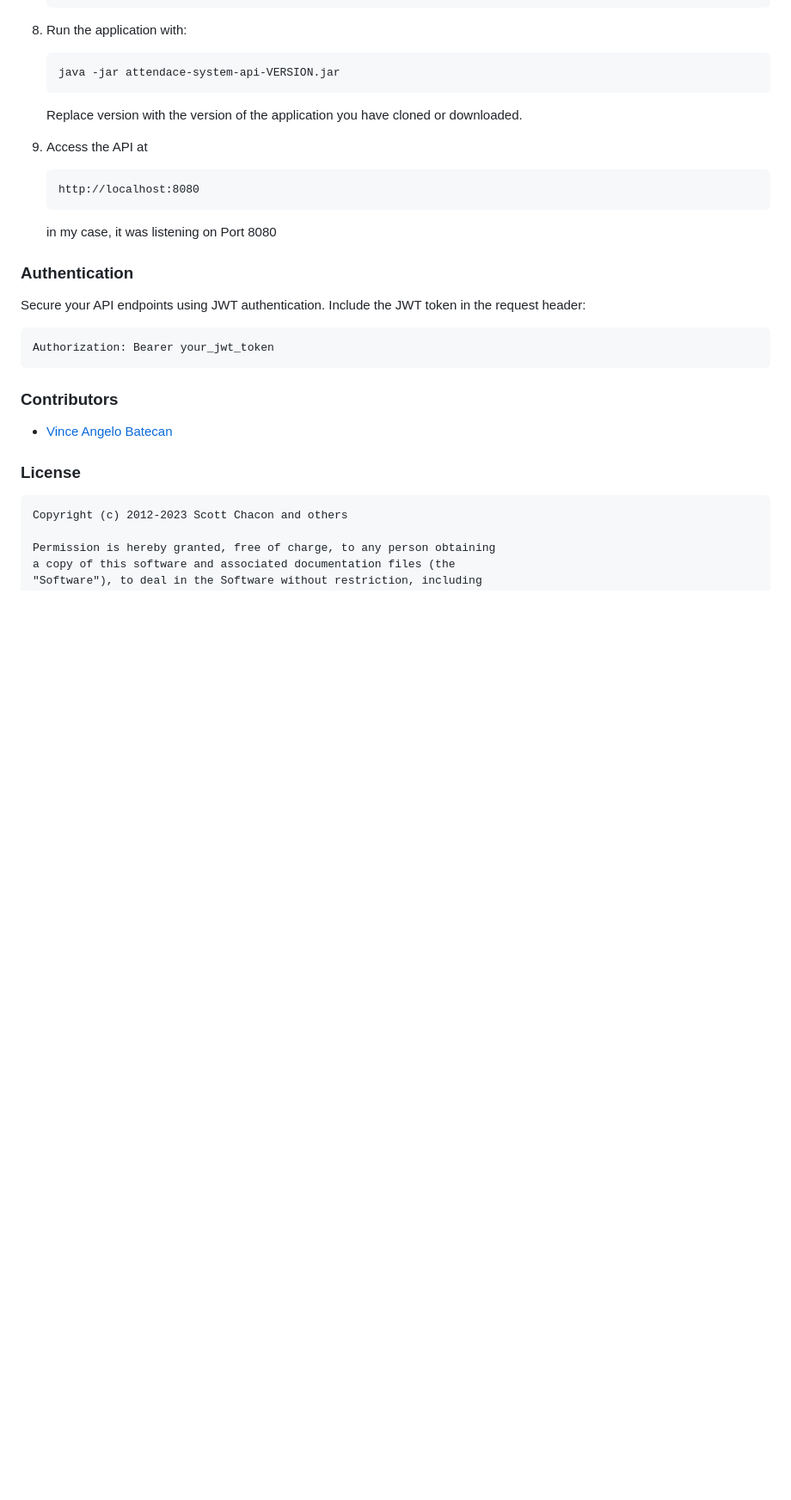
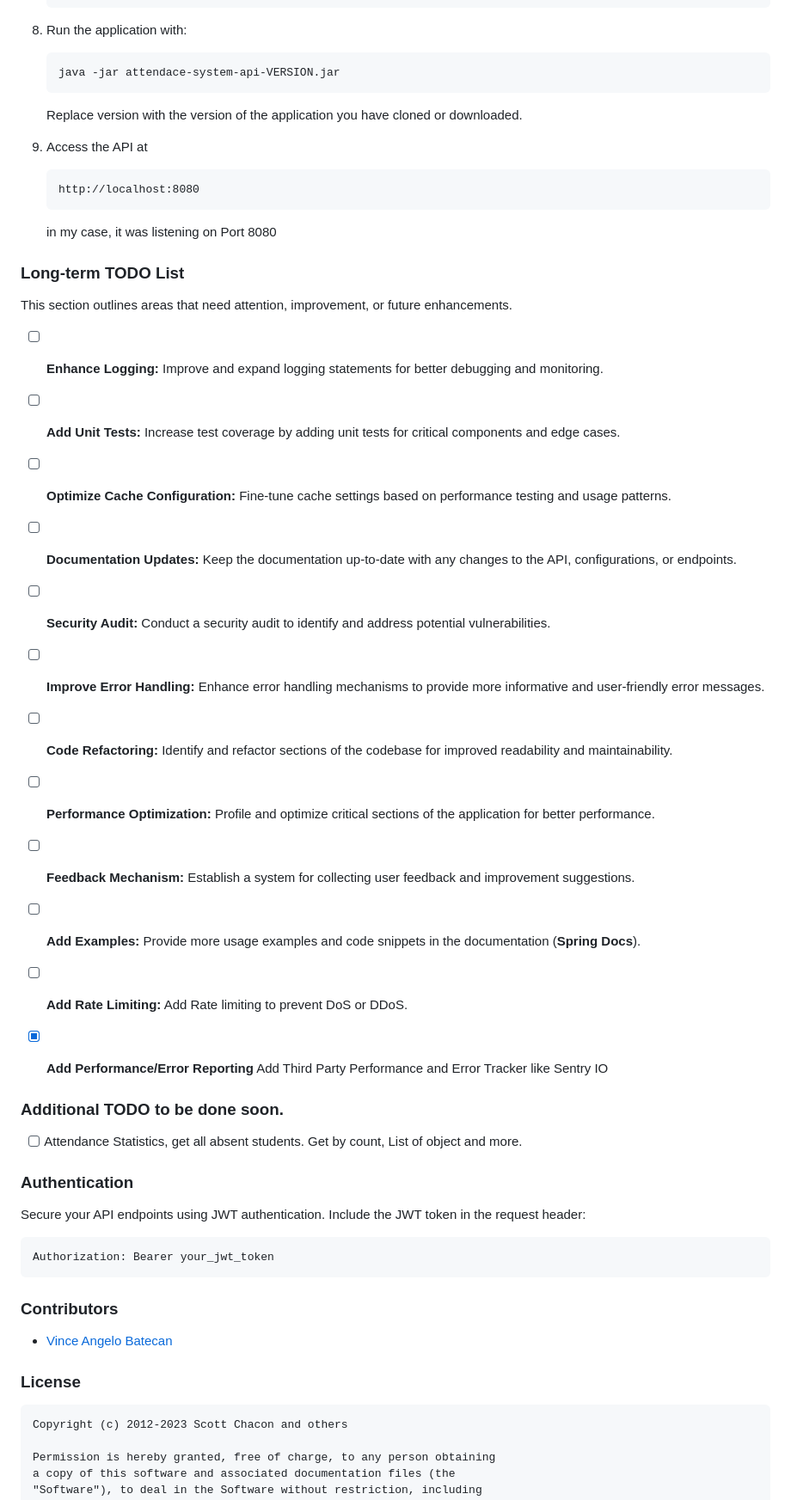
Before and after one commit to llTheBlankll/attendance-system-api, a Markdown page: README.md, the part around the change. Shown at 86% size. GitHub-like rendering; blank space fills up the shorter version.

````diff
--- a/README.md
+++ b/README.md
@@ -94,6 +94,36 @@ This project is an Attendance System API built using Spring Boot, WebSocket, and
    ```
    in my case, it was listening on Port 8080
 
+### Long-term TODO List
+This section outlines areas that need attention, improvement, or future enhancements.
+
+- [ ] **Enhance Logging:** Improve and expand logging statements for better debugging and monitoring.
+
+- [ ] **Add Unit Tests:** Increase test coverage by adding unit tests for critical components and edge cases.
+
+- [ ] **Optimize Cache Configuration:** Fine-tune cache settings based on performance testing and usage patterns.
+
+- [ ] **Documentation Updates:** Keep the documentation up-to-date with any changes to the API, configurations, or endpoints.
+
+- [ ] **Security Audit:** Conduct a security audit to identify and address potential vulnerabilities.
+
+- [ ] **Improve Error Handling:** Enhance error handling mechanisms to provide more informative and user-friendly error messages.
+
+- [ ] **Code Refactoring:** Identify and refactor sections of the codebase for improved readability and maintainability.
+
+- [ ] **Performance Optimization:** Profile and optimize critical sections of the application for better performance.
+
+- [ ] **Feedback Mechanism:** Establish a system for collecting user feedback and improvement suggestions.
+
+- [ ] **Add Examples:** Provide more usage examples and code snippets in the documentation (**Spring Docs**).
+
+- [ ] **Add Rate Limiting:** Add Rate limiting to prevent DoS or DDoS.
+
+- [x] **Add Performance/Error Reporting** Add Third Party Performance and Error Tracker like Sentry IO
+
+### Additional TODO to be done soon.
+- [ ] Attendance Statistics, get all absent students. Get by count, List of object and more.
+
 ### Authentication
 Secure your API endpoints using JWT authentication. Include the JWT token in the request header:
 ```
````
